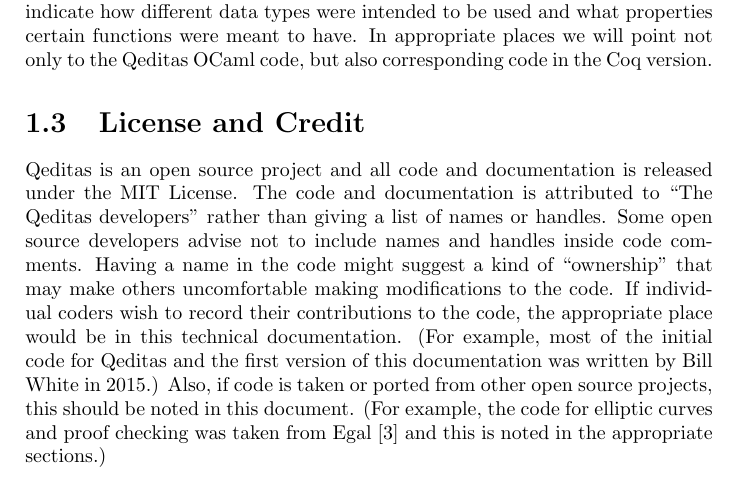
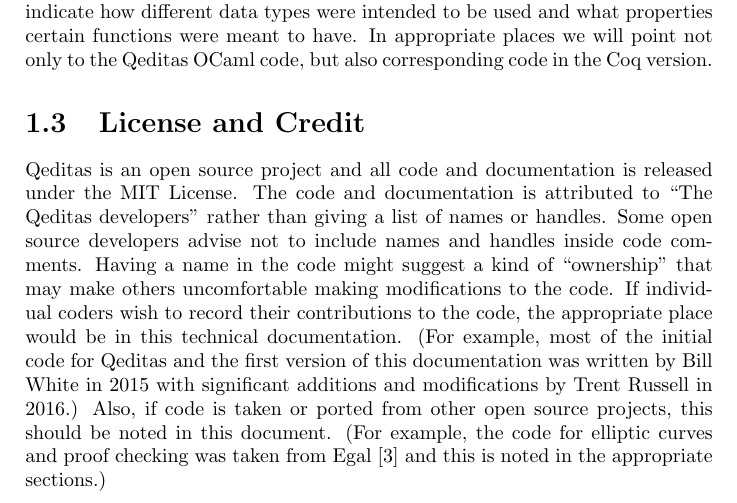
Before and after one commit to input-output-hk/qeditas, a LaTeX thesis (doc/techdoc/qeditastechdoc.tex, which reads doc/techdoc/intro.tex): part of page 6 of 125, cut so that both start at the same text. Compiled offline with pdfLaTeX.

Commit message:
Updated intro to reflect Trent Russell's coding contributions

```diff
--- a/doc/techdoc/intro.tex
+++ b/doc/techdoc/intro.tex
@@ -65,7 +65,7 @@
 code, the appropriate place would be in this technical documentation.
 (For example, most of the initial code for Qeditas and the
 first version of this documentation was written
-by Bill White in 2015.)
+by Bill White in 2015 with significant additions and modifications by Trent Russell in 2016.)
 Also, if code is taken or ported from other open source projects, this
 should be noted in this document.
 (For example, the code for elliptic curves and proof checking was taken from Egal~\cite{Brown2014}
```
